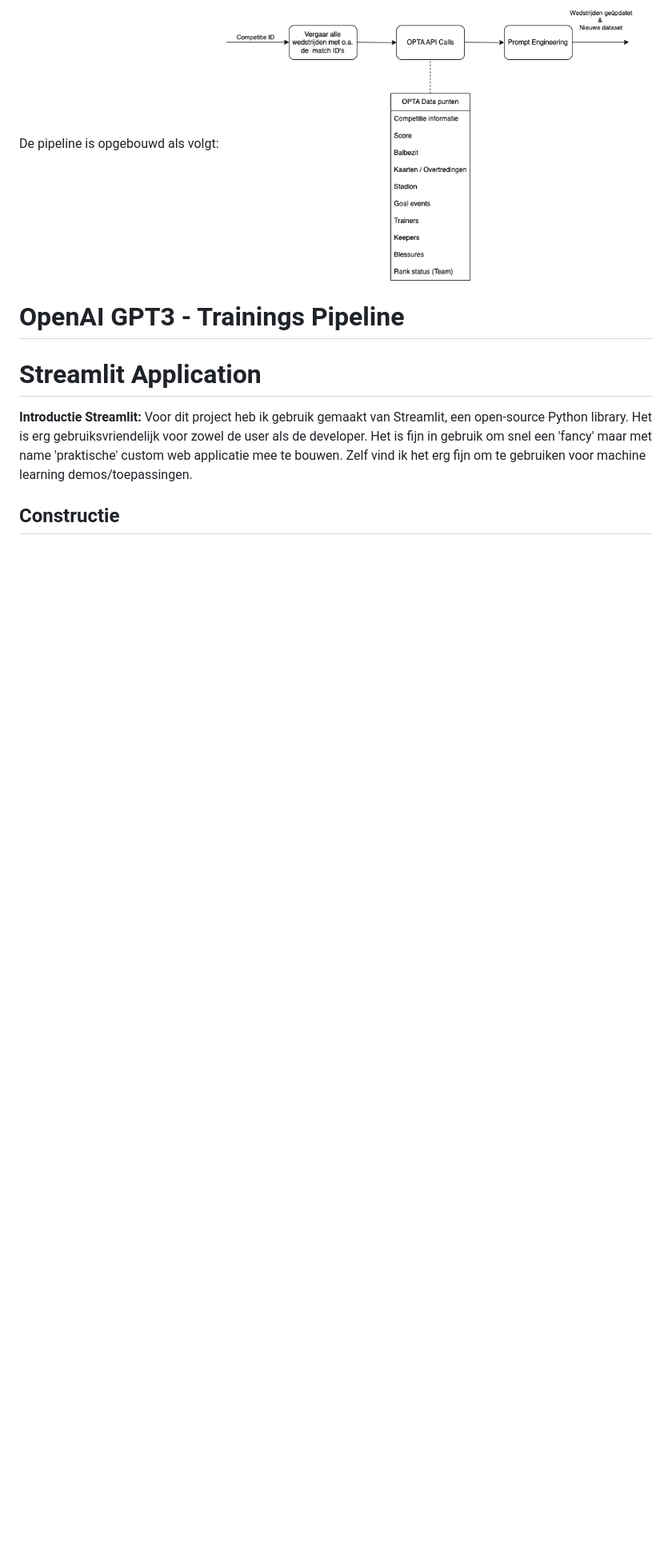
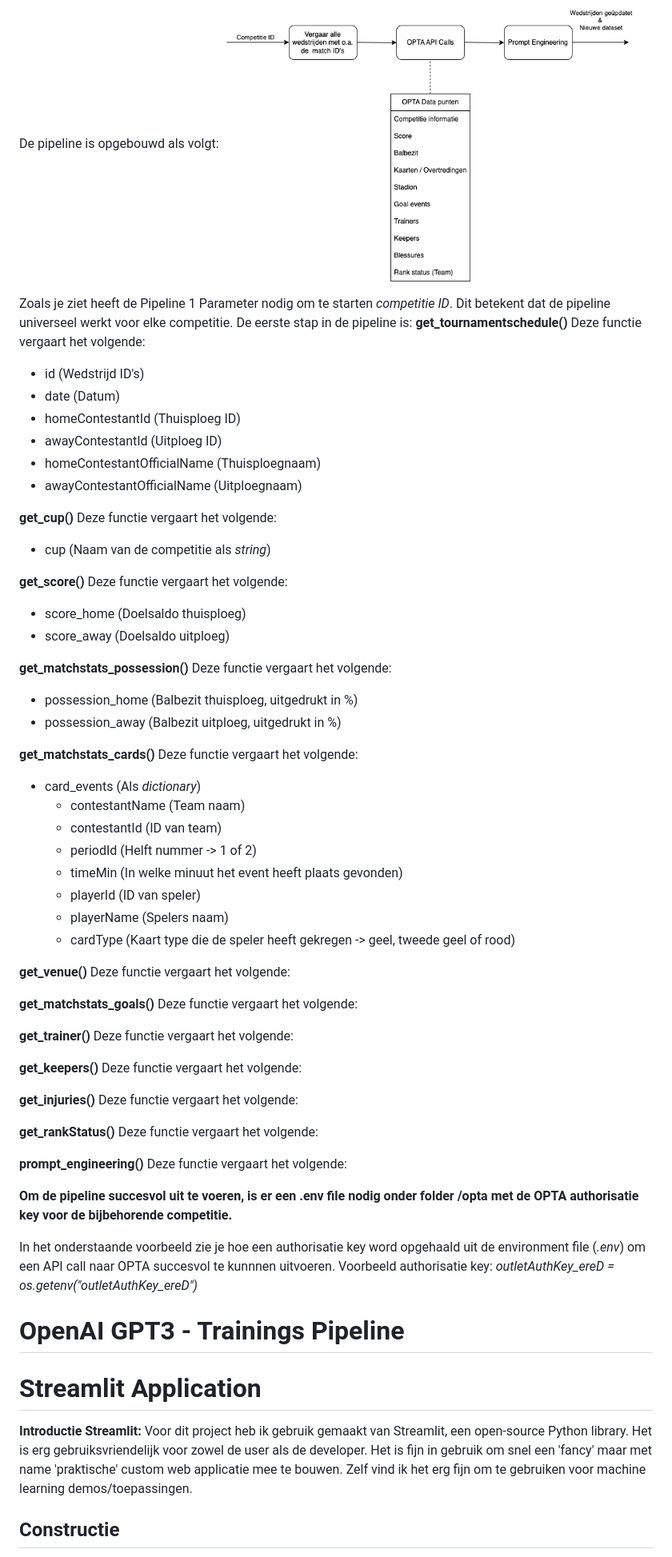
Before and after one commit to marc-aurai/Streamlit_template, a Markdown page: docs/README.md, the part around the change. Shown: that part at 80% size. GitHub-like rendering; blank space fills up the shorter version.

```diff
--- a/docs/README.md
+++ b/docs/README.md
@@ -42,6 +42,58 @@ Dit proces zou in de toekomst in een Cloud job scheduler kunnen worden geimpleme
 
 De pipeline is opgebouwd als volgt: </br>
 <img src="assets/opta_prompt_pipeline/opta_pipeline_flowdiagram.png" width="65%" height="65%"/>
+
+Zoals je ziet heeft de Pipeline 1 Parameter nodig om te starten *competitie ID*. </br>
+Dit betekent dat de pipeline universeel werkt voor elke competitie. </br>
+De eerste stap in de pipeline is: </br>
+**get_tournamentschedule()** Deze functie vergaart het volgende:
+- id (Wedstrijd ID's)
+- date (Datum)
+- homeContestantId (Thuisploeg ID)
+- awayContestantId (Uitploeg ID)
+- homeContestantOfficialName (Thuisploegnaam)
+- awayContestantOfficialName (Uitploegnaam)
+
+**get_cup()** Deze functie vergaart het volgende:
+- cup (Naam van de competitie als *string*)
+
+**get_score()** Deze functie vergaart het volgende:
+- score_home (Doelsaldo thuisploeg)
+- score_away (Doelsaldo uitploeg)
+
+**get_matchstats_possession()** Deze functie vergaart het volgende:
+- possession_home (Balbezit thuisploeg, uitgedrukt in %)
+- possession_away (Balbezit uitploeg, uitgedrukt in %)
+
+**get_matchstats_cards()** Deze functie vergaart het volgende:
+- card_events (Als *dictionary*)
+    - contestantName (Team naam)
+    - contestantId (ID van team)
+    - periodId (Helft nummer -> 1 of 2)
+    - timeMin (In welke minuut het event heeft plaats gevonden)
+    - playerId (ID van speler)
+    - playerName (Spelers naam)
+    - cardType (Kaart type die de speler heeft gekregen -> geel, tweede geel of rood)
+
+**get_venue()** Deze functie vergaart het volgende:
+
+**get_matchstats_goals()** Deze functie vergaart het volgende:
+
+**get_trainer()** Deze functie vergaart het volgende:
+
+**get_keepers()** Deze functie vergaart het volgende:
+
+**get_injuries()** Deze functie vergaart het volgende:
+
+**get_rankStatus()** Deze functie vergaart het volgende:
+
+**prompt_engineering()** Deze functie vergaart het volgende:
+
+**Om de pipeline succesvol uit te voeren, is er een .env file nodig onder folder /opta met de OPTA authorisatie key voor de bijbehorende competitie.**
+
+In het onderstaande voorbeeld zie je hoe een authorisatie key word opgehaald uit de environment file (*.env*) om een API call naar OPTA succesvol te kunnnen uitvoeren. </br>
+Voorbeeld authorisatie key: </br>
+*outletAuthKey_ereD = os.getenv("outletAuthKey_ereD")*
 
 # OpenAI GPT3 - Trainings Pipeline
 
```
